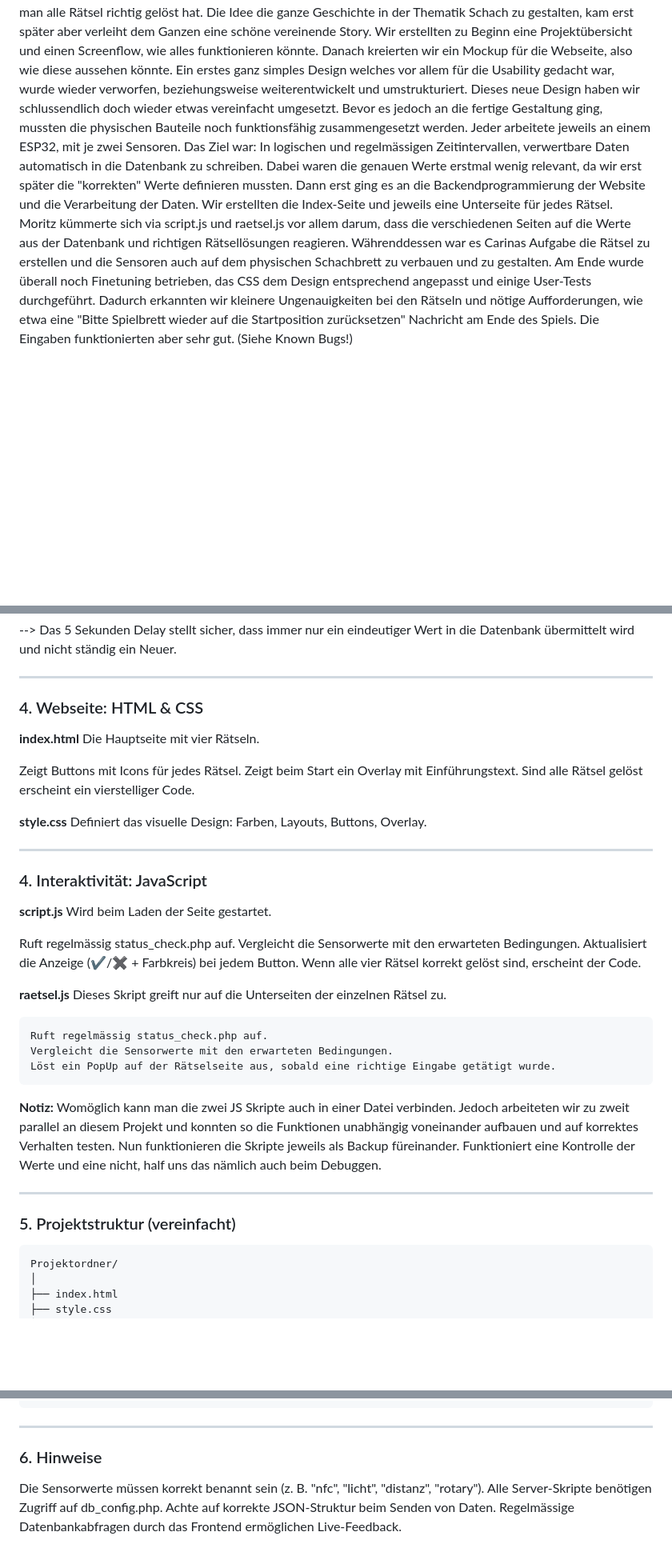
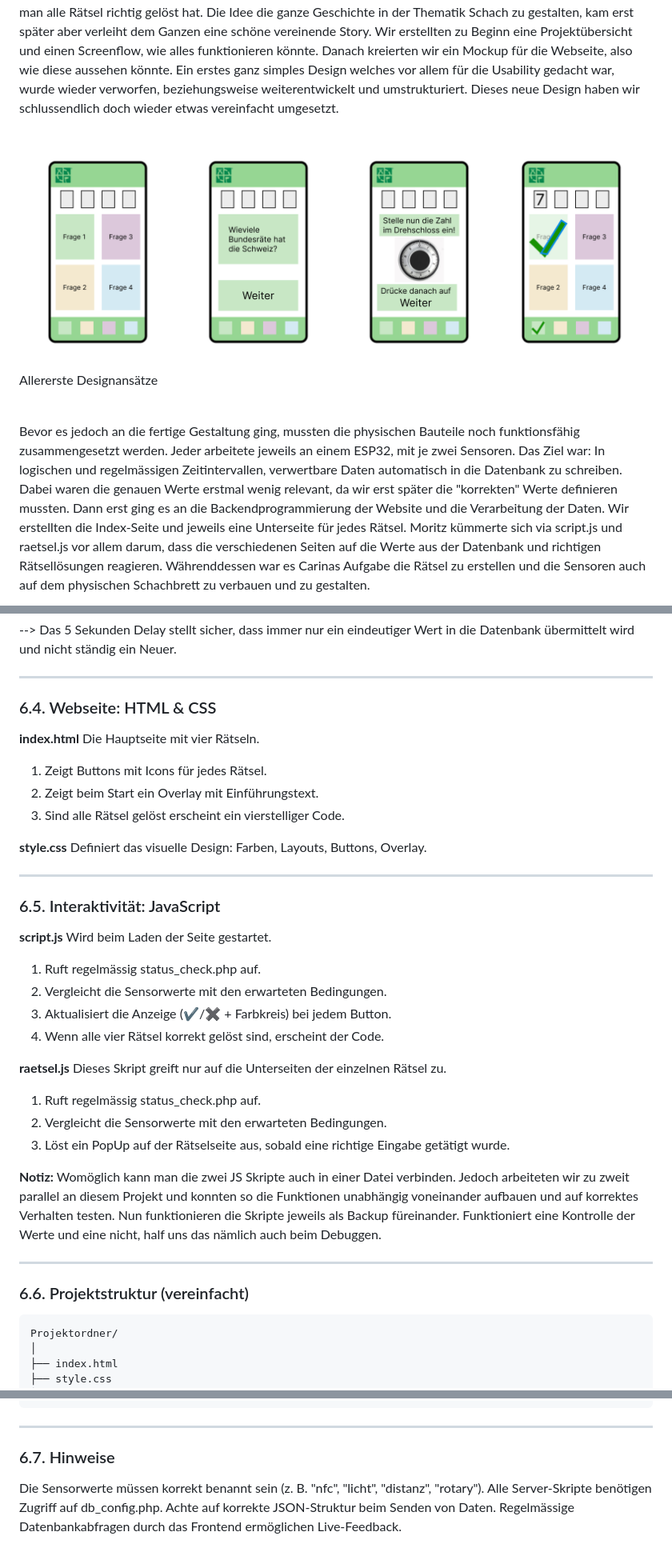
Before and after one commit to cariba13/Schachmatt-IM4, a Markdown page: readme.md, 3 parts joined by grey strips. Shown: that part at 80% size. Drawn GitHub-style; blank space fills up the shorter version.

````diff
--- a/readme.md
+++ b/readme.md
@@ -128,7 +134,11 @@ Die ganze Verkabelung der Microcontroller mit den Sensoren stellte uns immer wie
 
 Anfänglich war die Idee relativ schnell gegeben, dass wir einen Geocache machen wollten. Auch die Idee von mehreren Sensoren für die Öffnung des Geocaches bestand ziemlich früh. Damals wollten wir zur Öffnung des Geocaches also des Logbuchs noch den Drehmotor verwenden. Die Idee auch noch Aktoren zu gebrauchen, verwarfen wir jedoch aus Zeitgründen und konzentrierten uns stattdessen auf die vier verschiedenen Sensoren. Die physische Öffnung des Caches passiert nun über ein normales Zahlenschloss, dessen Code man erhält, wenn man alle Rätsel richtig gelöst hat.
 Die Idee die ganze Geschichte in der Thematik Schach zu gestalten, kam erst später aber verleiht dem Ganzen eine schöne vereinende Story. Wir erstellten zu Beginn eine Projektübersicht und einen Screenflow, wie alles funktionieren könnte. Danach kreierten wir ein Mockup für die Webseite, also wie diese aussehen könnte. Ein erstes ganz simples Design welches vor allem für die Usability gedacht war, wurde wieder verworfen, beziehungsweise weiterentwickelt und umstrukturiert. Dieses neue Design haben wir schlussendlich doch wieder etwas vereinfacht umgesetzt.
+
+![Allererste Designansätze](/Bilder%20für%20Dokumentation/Verworfenes_Design.png)
+Allererste Designansätze <br><br>
+
+
 Bevor es jedoch an die fertige Gestaltung ging, mussten die physischen Bauteile noch funktionsfähig zusammengesetzt werden. Jeder arbeitete jeweils an einem ESP32, mit je zwei Sensoren. Das Ziel war: In logischen und regelmässigen Zeitintervallen, verwertbare Daten automatisch in die Datenbank zu schreiben. Dabei waren die genauen Werte erstmal wenig relevant, da wir erst später die "korrekten" Werte definieren mussten.
 Dann erst ging es an die Backendprogrammierung der Website und die Verarbeitung der Daten. Wir erstellten die Index-Seite und jeweils eine Unterseite für jedes Rätsel. Moritz kümmerte sich via script.js und raetsel.js vor allem darum, dass die verschiedenen Seiten auf die Werte aus der Datenbank und richtigen Rätsellösungen reagieren. Währenddessen war es Carinas Aufgabe die Rätsel zu erstellen und die Sensoren auch auf dem physischen Schachbrett zu verbauen und zu gestalten.
-Am Ende wurde überall noch Finetuning betrieben, das CSS dem Design entsprechend angepasst und einige User-Tests durchgeführt. Dadurch erkannten wir kleinere Ungenauigkeiten bei den Rätseln und nötige Aufforderungen, wie etwa eine "Bitte Spielbrett wieder auf die Startposition zurücksetzen" Nachricht am Ende des Spiels. Die Eingaben funktionierten aber sehr gut. (Siehe Known Bugs!)
 
@@ -241,42 +263,39 @@ Die Programmierung des ESP32 erfolgt über die Arduino IDE. Abhängig von der An
 
 ---
 
-### 4. Webseite: HTML & CSS
+### 6.4. Webseite: HTML & CSS
 
 **index.html**
 Die Hauptseite mit vier Rätseln.
-
- Zeigt Buttons mit Icons für jedes Rätsel.
- Zeigt beim Start ein Overlay mit Einführungstext.
- Sind alle Rätsel gelöst erscheint ein vierstelliger Code.
+1. Zeigt Buttons mit Icons für jedes Rätsel.
+2. Zeigt beim Start ein Overlay mit Einführungstext.
+3. Sind alle Rätsel gelöst erscheint ein vierstelliger Code.
 
 **style.css**
 Definiert das visuelle Design: Farben, Layouts, Buttons, Overlay.
 
 ---
 
-### 4. Interaktivität: JavaScript
+### 6.5. Interaktivität: JavaScript
 
 **script.js**
 Wird beim Laden der Seite gestartet.
-
- Ruft regelmässig status_check.php auf.
- Vergleicht die Sensorwerte mit den erwarteten Bedingungen.
- Aktualisiert die Anzeige (✔/✖ + Farbkreis) bei jedem Button.
- Wenn alle vier Rätsel korrekt gelöst sind, erscheint der Code.
+1. Ruft regelmässig status_check.php auf.
+2. Vergleicht die Sensorwerte mit den erwarteten Bedingungen.
+3. Aktualisiert die Anzeige (✔/✖ + Farbkreis) bei jedem Button.
+4. Wenn alle vier Rätsel korrekt gelöst sind, erscheint der Code.
 
 **raetsel.js**
 Dieses Skript greift nur auf die Unterseiten der einzelnen Rätsel zu.
-
-    Ruft regelmässig status_check.php auf.
-    Vergleicht die Sensorwerte mit den erwarteten Bedingungen.
-    Löst ein PopUp auf der Rätselseite aus, sobald eine richtige Eingabe getätigt wurde.
+1. Ruft regelmässig status_check.php auf.
+2. Vergleicht die Sensorwerte mit den erwarteten Bedingungen.
+3. Löst ein PopUp auf der Rätselseite aus, sobald eine richtige Eingabe getätigt wurde.
 
 **Notiz:** Womöglich kann man die zwei JS Skripte auch in einer Datei verbinden. Jedoch arbeiteten wir zu zweit parallel an diesem Projekt und konnten so die Funktionen unabhängig voneinander aufbauen und auf korrektes Verhalten testen. Nun funktionieren die Skripte jeweils als Backup füreinander. Funktioniert eine Kontrolle der Werte und eine nicht, half uns das nämlich auch beim Debuggen.
 
 ---
 
-### 5. Projektstruktur (vereinfacht)
+### 6.6. Projektstruktur (vereinfacht)
 
 ```plaintext
 Projektordner/
@@ -311,7 +330,7 @@ Projektordner/
 
 ---
 
-### 6. Hinweise
+### 6.7. Hinweise
 
  Die Sensorwerte müssen korrekt benannt sein (z. B. "nfc", "licht", "distanz", "rotary").
  Alle Server-Skripte benötigen Zugriff auf db_config.php.
````
Also changed, not shown: other parts of readme.md (+40 -22 lines), Bilder für Dokumentation/beispiel_listing.JPEG (added), Bilder für Dokumentation/beispiel_reset_anleitung.JPEG (added), 4 other files.
